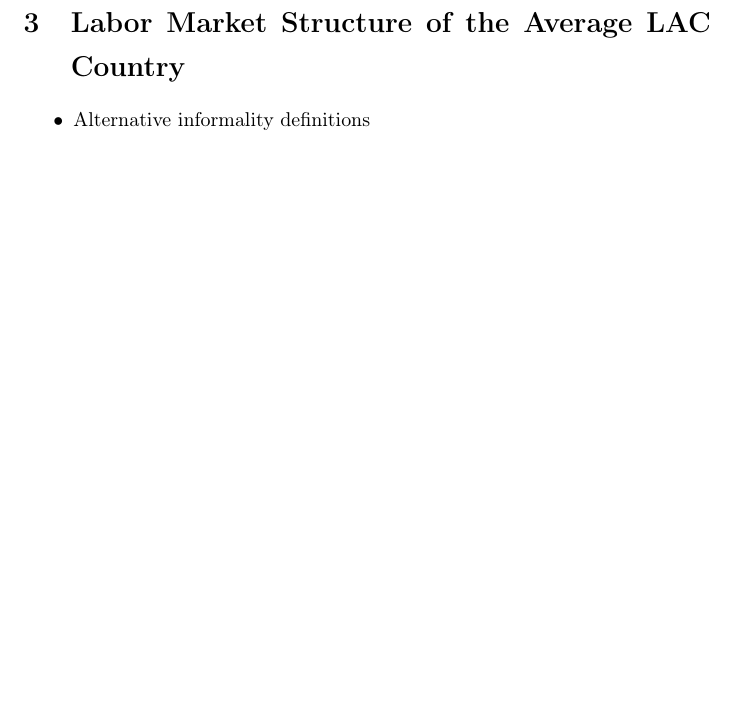
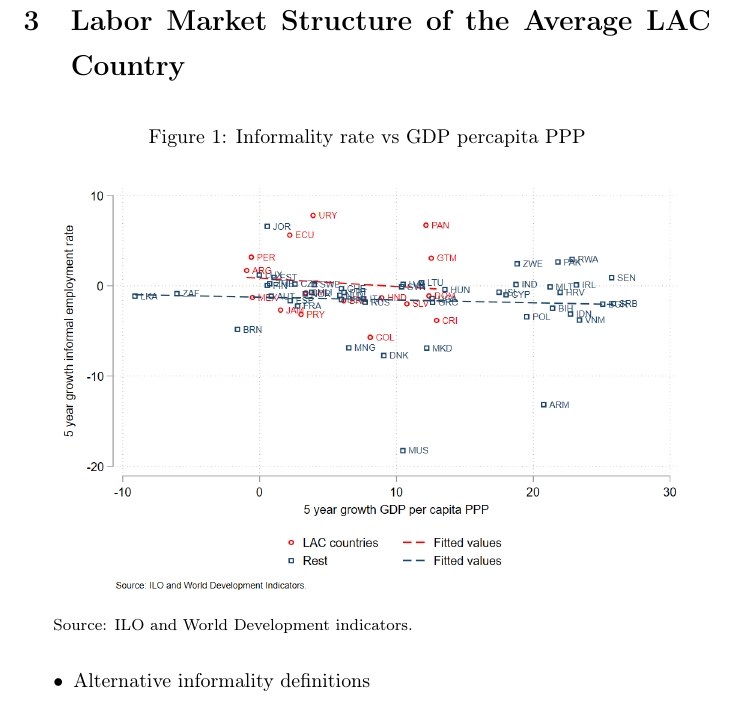
Before and after one commit to nath-gonzalez/informality-trends, a LaTeX paper (informality trends.tex): part of page 2 of 21 before the commit and part of page 3 of 22 after it, cut so that both start at the same text, the shorter picture padded with empty space. Compiled offline with pdfLaTeX.

Commit message:
Updates from Overleaf

```diff
--- a/informality trends.tex
+++ b/informality trends.tex
@@ -61,6 +61,13 @@
 
 \section{Labor Market Structure of the Average LAC Country}
 
+\begin{figure}[H]
+                \justifying
+                \caption{Informality rate vs GDP percapita PPP}
+                \centerline{\includegraphics[scale=.3]{latex/figures/Evolution/Lastyear_growth.png}}
+                \label{fig:info_gdp}
+                \footnotesize{Source: ILO and World Development indicators.}
+             \end{figure}
 
 \begin{itemize}
     \item Alternative informality definitions
```
